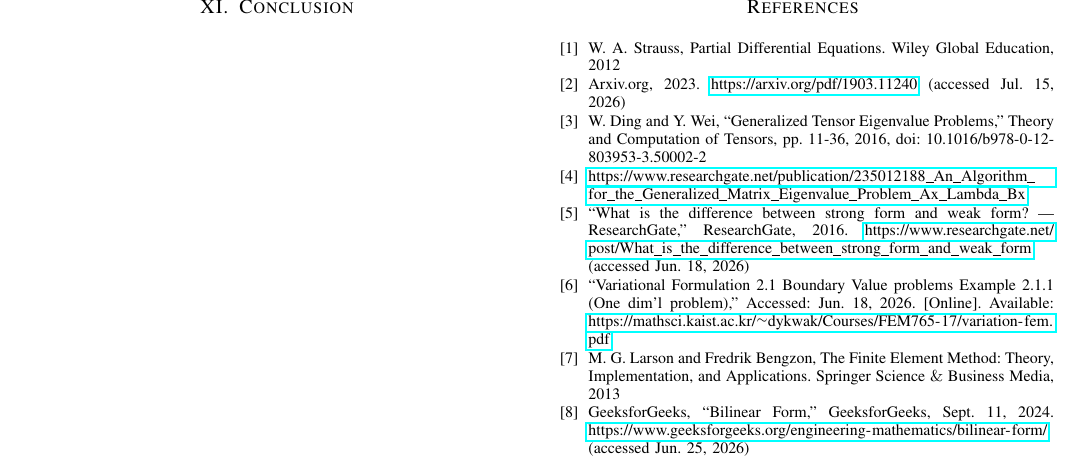
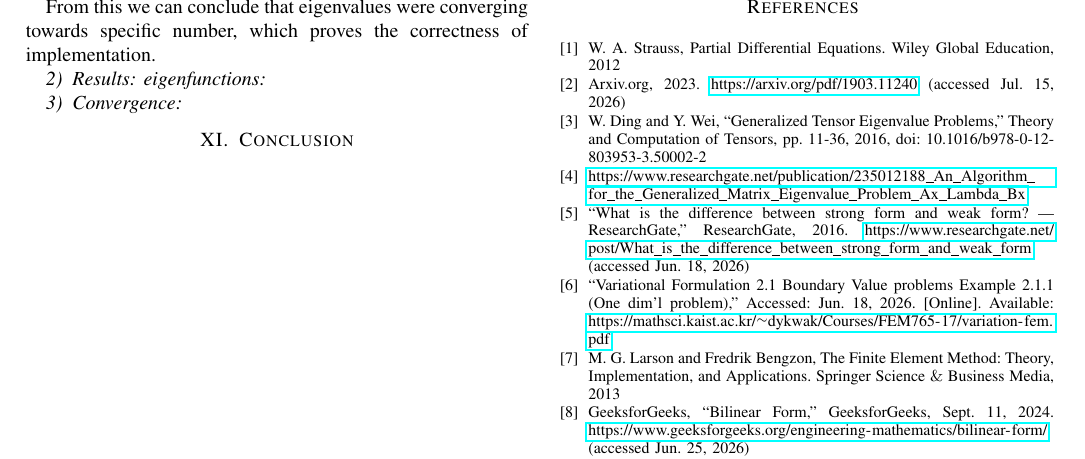
Before and after one commit to Lio0King/Finite-Element-approximation-of-the-elliptic-eigenvalue-problems, a LaTeX paper (report.tex): part of page 23 of 25, cut at the place of the change. Compiled offline with pdfLaTeX.

Commit message:
some small changes

```diff
--- a/report.tex
+++ b/report.tex
@@ -1758,6 +1758,13 @@ Eigenvalues were obtained and compared with reference ones (important note, refe
 \end{table}
 
 As we can notice the errors are not as small as they were in the previous problems, but before making any conclusions it is a good practice to check the relative error from \ref{eq:relative error}. For the first eigenvalue at the finest mesh $e_{rel} = |\frac{0.000746}{-78.922759}| \approx 9.45 \times 10^{-6}$. And for the degenerate pair $e_{rel} \approx 0.0011$. The first eigenvalue relative error matches the previous P2 element from the Laplace eigenproblem, however the degenerate pair has much higher error.
+
+From this we can conclude that eigenvalues were converging towards specific number, which proves the correctness of implementation.
+
+\subsubsection{Results: eigenfunctions}
+
+\subsubsection{Convergence}
+
 
 
 \section{Conclusion}
```
